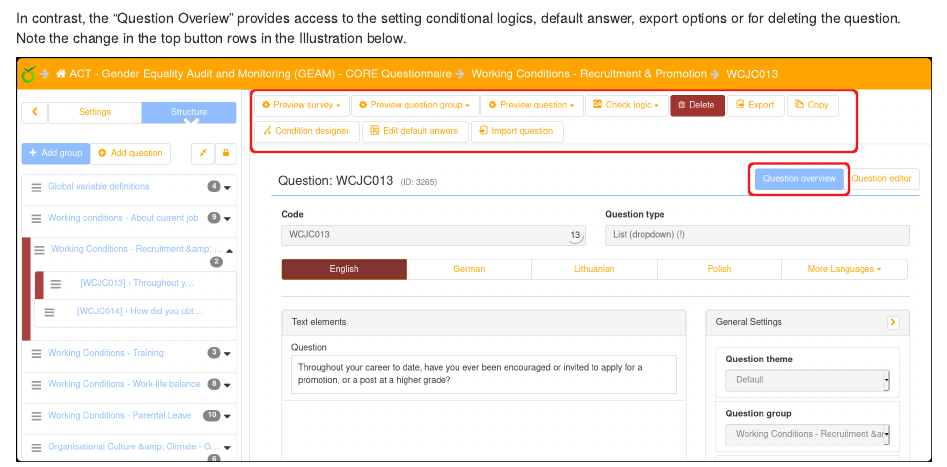
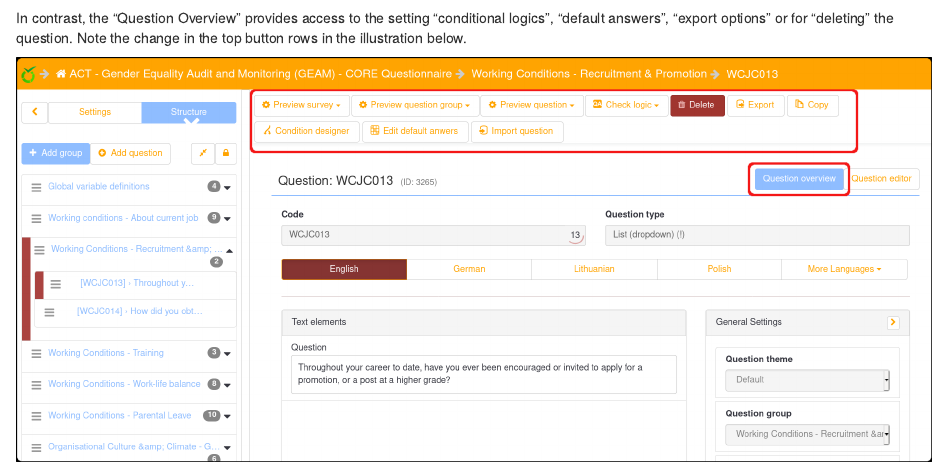
Before and after one commit to actongender/geam-manual, an R Markdown document (08-2-LSInterface.Rmd): the page in a window 1100 px wide, from 1930 px down. Rendered offline with R 4.5, knitr and Pandoc, with nearby package versions; drawn as R Markdown's standard HTML page in place of the format the file asks for.

Commit message:
Typo fixes

````diff
--- a/08-2-LSInterface.Rmd
+++ b/08-2-LSInterface.Rmd
@@ -29,7 +29,7 @@ When clicking a specific question in the left "Structure" column, it becomes edi
 knitr::include_graphics(path="images/question-editor.png")
 ```
 
-In contrast, the "Question Overiew" provides access to the setting conditional logics, default answer, export options or for deleting the question. Note the change in the top button rows in the Illustration below.
+In contrast, the "Question Overview" provides access to the setting "conditional logics", "default answers", "export options" or for "deleting" the question. Note the change in the top button rows in the illustration below.
 
 ```{r echo=FALSE, fig.align='center', out.width="100%", fig.caption="Question Editor" }
 knitr::include_graphics(path="images/question-overview.png")
````
